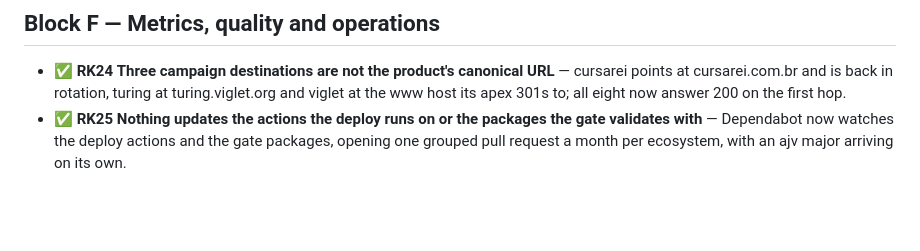
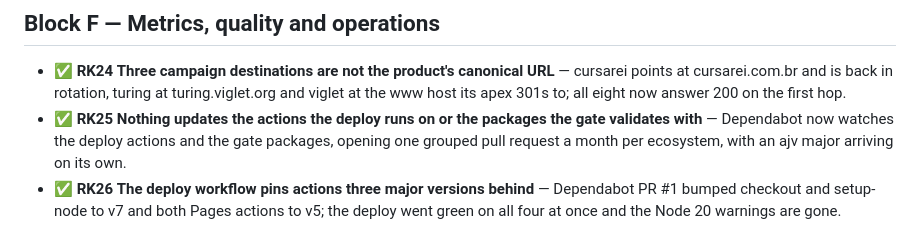
Before and after one commit to Japode/ads, a Markdown page: docs/CHANGELOG.md, the part around the change. Rendered like a GitHub page; blank space fills up the shorter version.

```diff
--- a/docs/CHANGELOG.md
+++ b/docs/CHANGELOG.md
@@ -29,3 +29,4 @@
 
 - ✅ **RK24** **Three campaign destinations are not the product's canonical URL** — cursarei points at cursarei.com.br and is back in rotation, turing at turing.viglet.org and viglet at the www host its apex 301s to; all eight now answer 200 on the first hop.
 - ✅ **RK25** **Nothing updates the actions the deploy runs on or the packages the gate validates with** — Dependabot now watches the deploy actions and the gate packages, opening one grouped pull request a month per ecosystem, with an ajv major arriving on its own.
+- ✅ **RK26** **The deploy workflow pins actions three major versions behind** — Dependabot PR #1 bumped checkout and setup-node to v7 and both Pages actions to v5; the deploy went green on all four at once and the Node 20 warnings are gone.
```
Also changed, not shown: docs/IMPROVEMENTS.md (+0 -14 lines), docs/ROADMAP.md (+0 -1 lines).
